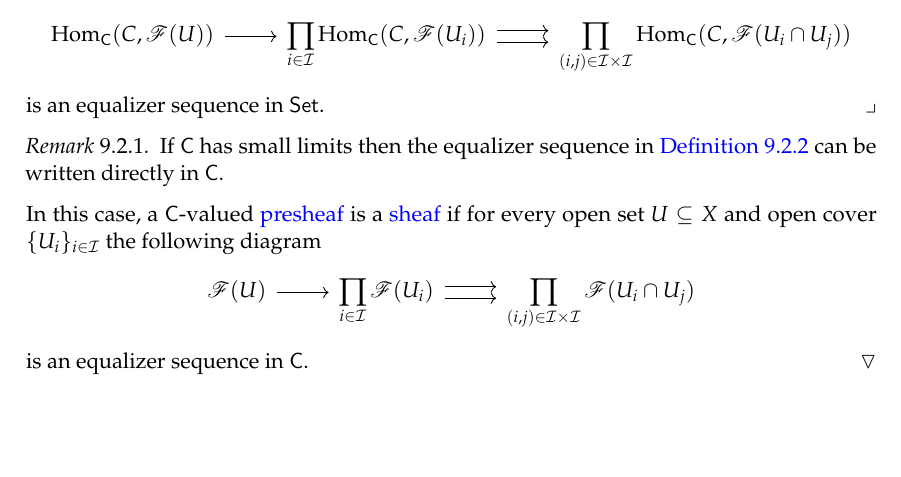
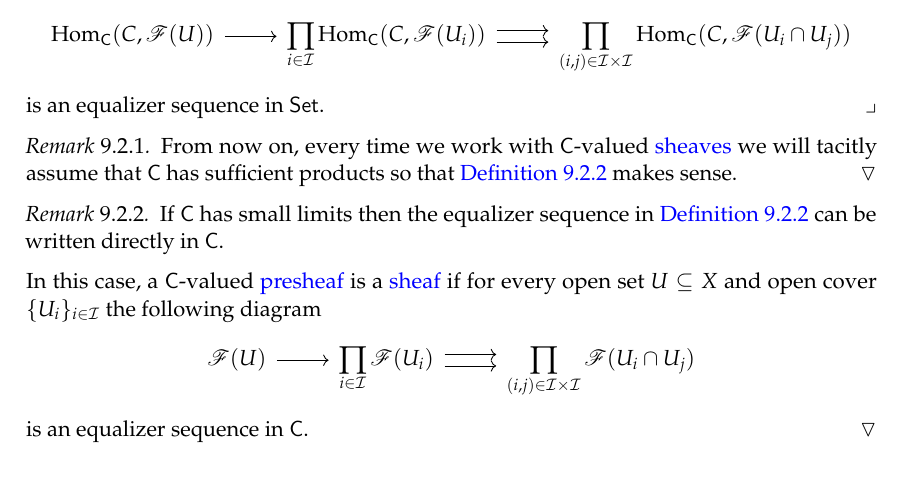
Before and after one commit to AndCotOli/Sheaf-Cohomology, a LaTeX book (main.tex, which reads Structure/3.Sheaves/1.Sheaves/2.Sheaves.tex): part of page 48 of 52, cut so that both start at the same text, the shorter picture padded with empty space. The pictures show the PDF file exported/main.pdf that the author committed with the source.

Commit message:
Add a remark on categorical conditions for sheaves

```diff
--- a/Structure/3.Sheaves/1.Sheaves/2.Sheaves.tex
+++ b/Structure/3.Sheaves/1.Sheaves/2.Sheaves.tex
@@ -78,6 +78,11 @@ is an \hyperref[def:equalizer]{equalizer diagram} in \(\Set\).
   is an \hyperref[def:equalizer]{equalizer sequence} in \(\Set\).
 \end{definition}
 
+\begin{remark}
+  From now on, every time we work with \(\category{C}\)-valued \hyperref[def:sheaf]{sheaves} we will tacitly assume that \(\category{C}\) has sufficient \hyperref[def:categorical-product]{products} so that \autoref{def:sheaf} makes sense.
+\end{remark}
+
+
 \begin{remark} \label{remark:small-limits-sheaf}
   If \(\category{C}\) has \hyperref[def:categorical-limit]{small limits} then the \hyperref[def:equalizer]{equalizer sequence} in \autoref{def:sheaf} can be written directly in \(\category{C}\).
 
```
Also changed, not shown: exported/main.pdf.
